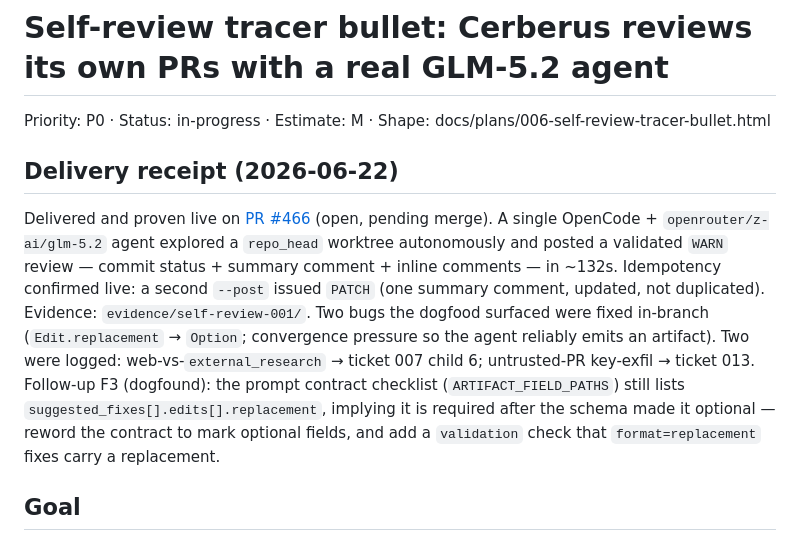
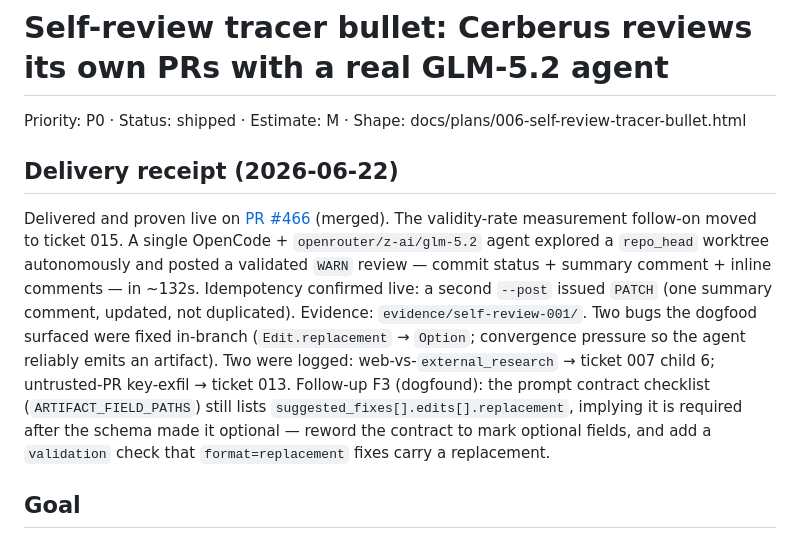
Before and after one commit to misty-step/cerberus, a Markdown page: backlog.d/_done/006-prove-the-reviewing-brain.md, the part around the change. GitHub-like rendering.

Commit message:
chore(backlog): archive shipped 006; close stale Elixir PR #461 (#474)
006 (self-review tracer bullet) shipped via #466 — flip to shipped, archive to
_done/, its validity-rate follow-on lives in 015. PR #461 closed as a
pre-restart Elixir relic.

Co-authored-by: Claude Opus 4.8 <noreply@anthropic.com>

```diff
--- a/backlog.d/006-prove-the-reviewing-brain.md
+++ b/backlog.d/_done/006-prove-the-reviewing-brain.md
@@ -1,9 +1,9 @@
 # Self-review tracer bullet: Cerberus reviews its own PRs with a real GLM-5.2 agent
 
-Priority: P0 · Status: in-progress · Estimate: M · Shape: docs/plans/006-self-review-tracer-bullet.html
+Priority: P0 · Status: shipped · Estimate: M · Shape: docs/plans/006-self-review-tracer-bullet.html
 
 ## Delivery receipt (2026-06-22)
-Delivered and proven live on [PR #466](https://github.com/misty-step/cerberus/pull/466) (open, pending merge). A single OpenCode + `openrouter/z-ai/glm-5.2` agent explored a `repo_head` worktree autonomously and posted a validated `WARN` review — commit status + summary comment + inline comments — in ~132s. Idempotency confirmed live: a second `--post` issued `PATCH` (one summary comment, updated, not duplicated). Evidence: `evidence/self-review-001/`. Two bugs the dogfood surfaced were fixed in-branch (`Edit.replacement` → `Option`; convergence pressure so the agent reliably emits an artifact). Two were logged: web-vs-`external_research` → ticket 007 child 6; untrusted-PR key-exfil → ticket 013. Follow-up F3 (dogfound): the prompt contract checklist (`ARTIFACT_FIELD_PATHS`) still lists `suggested_fixes[].edits[].replacement`, implying it is required after the schema made it optional — reword the contract to mark optional fields, and add a `validation` check that `format=replacement` fixes carry a replacement.
+Delivered and proven live on [PR #466](https://github.com/misty-step/cerberus/pull/466) (merged). The validity-rate measurement follow-on moved to ticket 015. A single OpenCode + `openrouter/z-ai/glm-5.2` agent explored a `repo_head` worktree autonomously and posted a validated `WARN` review — commit status + summary comment + inline comments — in ~132s. Idempotency confirmed live: a second `--post` issued `PATCH` (one summary comment, updated, not duplicated). Evidence: `evidence/self-review-001/`. Two bugs the dogfood surfaced were fixed in-branch (`Edit.replacement` → `Option`; convergence pressure so the agent reliably emits an artifact). Two were logged: web-vs-`external_research` → ticket 007 child 6; untrusted-PR key-exfil → ticket 013. Follow-up F3 (dogfound): the prompt contract checklist (`ARTIFACT_FIELD_PATHS`) still lists `suggested_fixes[].edits[].replacement`, implying it is required after the schema made it optional — reword the contract to mark optional fields, and add a `validation` check that `format=replacement` fixes carry a replacement.
 
 ## Goal
 Wire a real single OpenCode + GLM-5.2 agent into the existing `review-pr` pipeline, let it explore a Cerberus PR's worktree autonomously, and post a genuine, schema-valid, idempotent review (top-level summary + inline comments) — the first proof the reviewing brain works at all.
```
